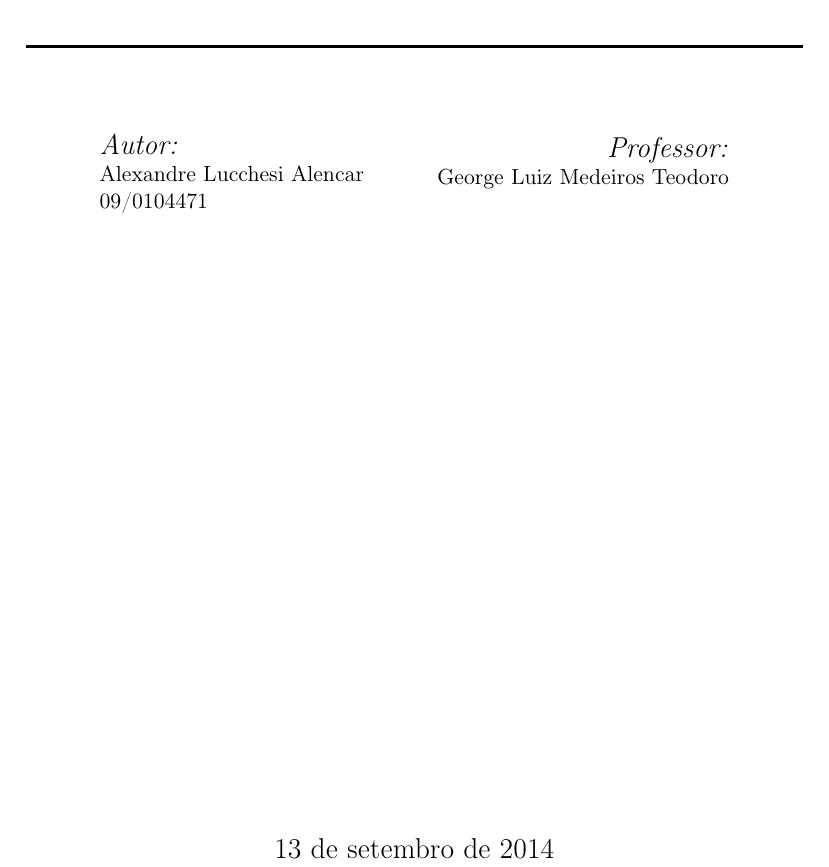
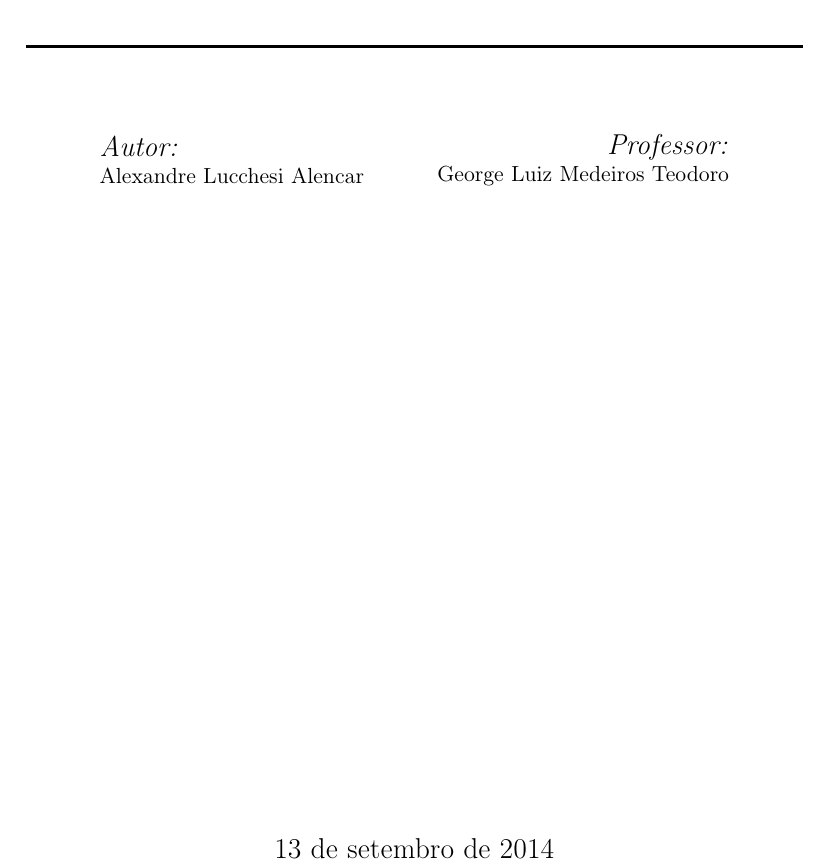
Before and after one commit to alexandrelucchesi/parallel-programming-ex02, a LaTeX document (report/report.tex, which reads report/cover.tex): part of page 1 of 9, cut so that both start at the same text. Compiled offline with pdfLaTeX.

Commit message:
Removed my OLD UnB's registration number from cover.

```diff
--- a/report/cover.tex
+++ b/report/cover.tex
@@ -18,13 +18,13 @@
 \begin{minipage}{0.4\textwidth}
 \begin{flushleft} \large
 \textit{Autor:}\\
-\small{Alexandre Lucchesi Alencar\\09/0104471}
+\small{Alexandre Lucchesi Alencar}
 \end{flushleft}
 \end{minipage}
 \begin{minipage}{0.4\textwidth}
 \begin{flushright} \large
 \textit{Professor:}\\
-\small{George Luiz Medeiros Teodoro\linebreak}
+\small{George Luiz Medeiros Teodoro}
 \end{flushright}
 \end{minipage}
 
```
Also changed, not shown: report/report.pdf, 1 other file.
